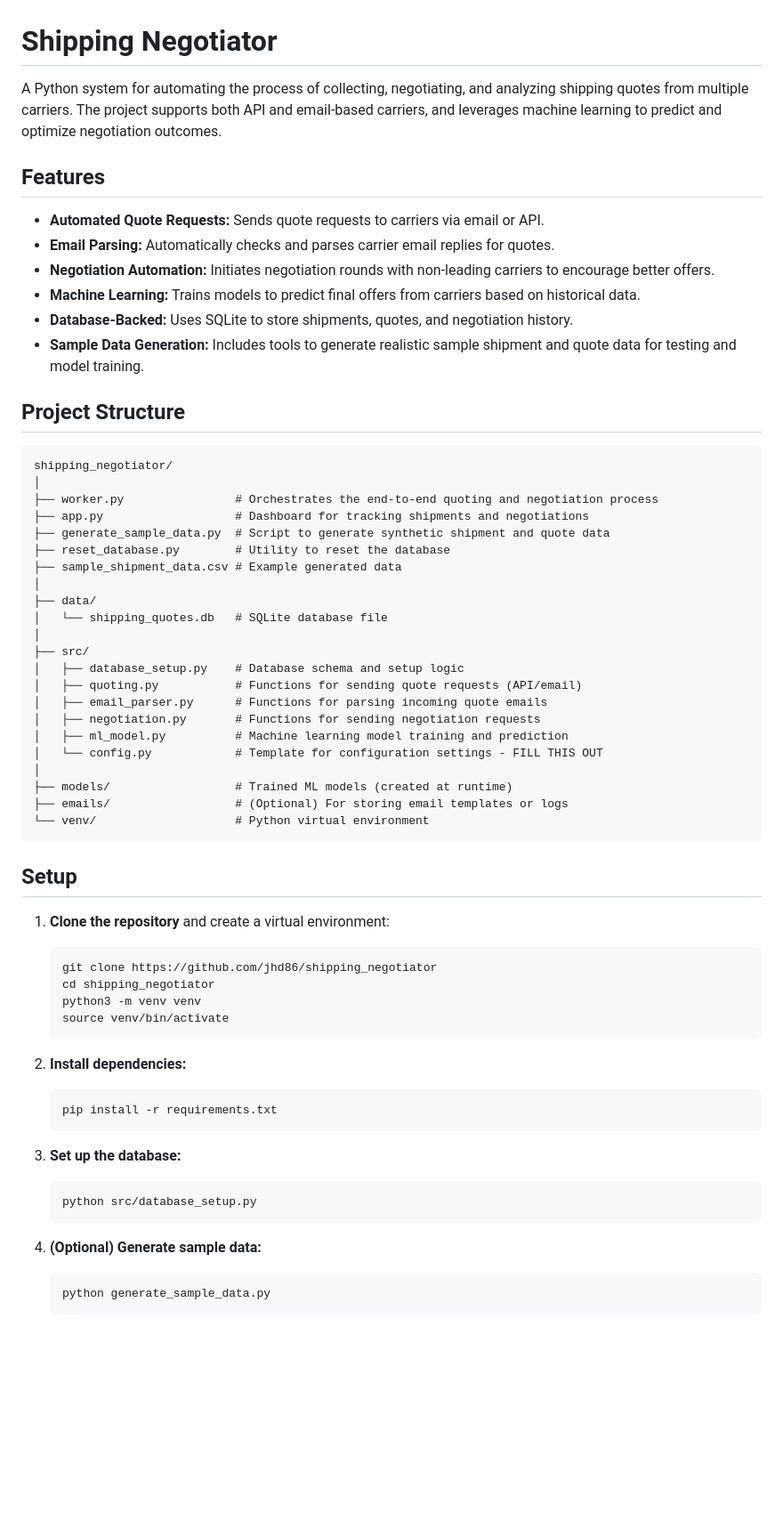
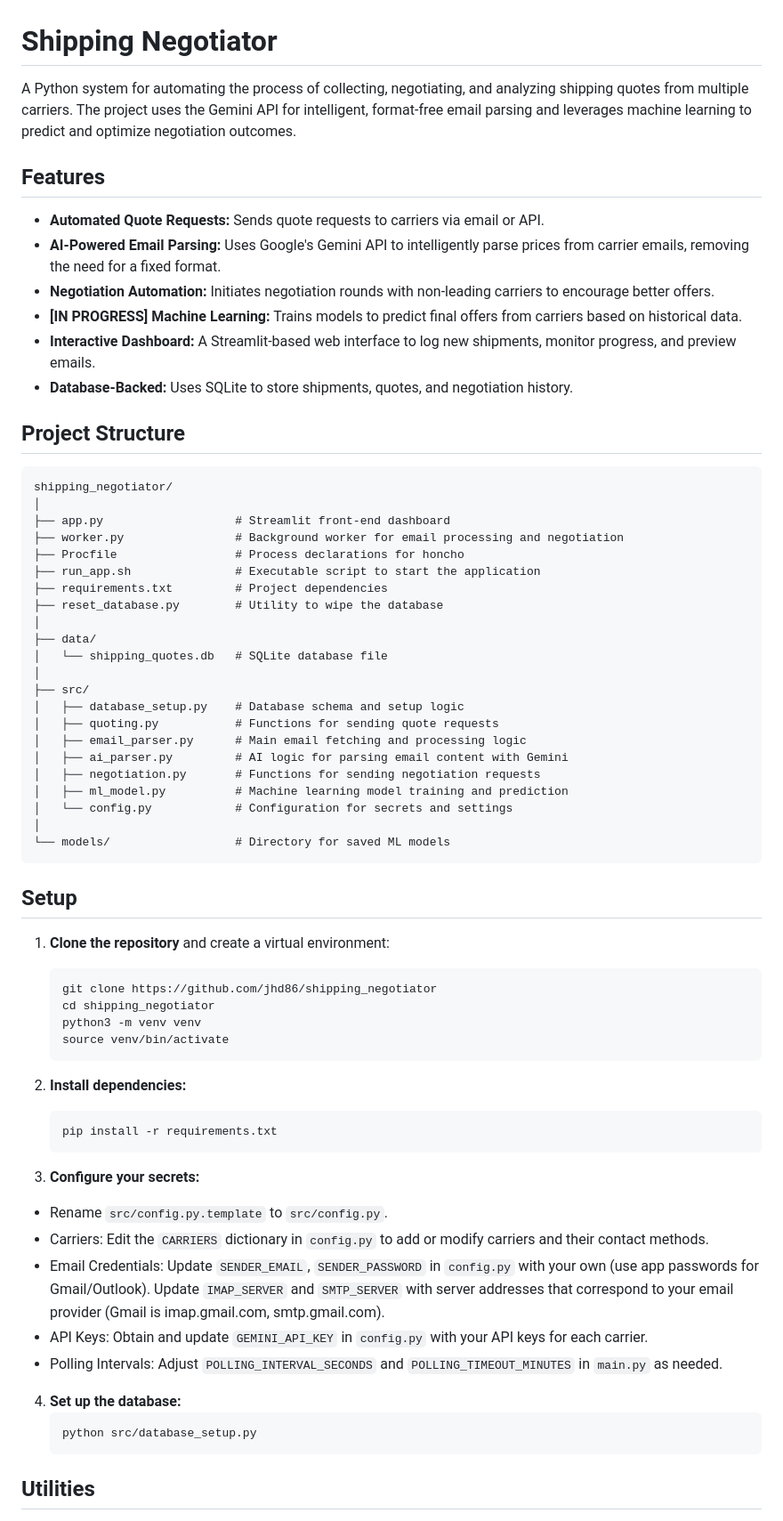
Before and after one commit to jhd86/shipping_negotiator, a Markdown page: README.md, the part around the change printed below. Shown: that part at 89% size. GitHub-like rendering; blank space fills up the shorter version.

````diff
--- a/README.md
+++ b/README.md
@@ -1,41 +1,41 @@
 # Shipping Negotiator
 
-A Python system for automating the process of collecting, negotiating, and analyzing shipping quotes from multiple carriers. The project supports both API and email-based carriers, and leverages machine learning to predict and optimize negotiation outcomes.
+A Python system for automating the process of collecting, negotiating, and analyzing shipping quotes from multiple carriers. The project uses the Gemini API for intelligent, format-free email parsing and leverages machine learning to predict and optimize negotiation outcomes.
 
 ## Features
 
 - **Automated Quote Requests:** Sends quote requests to carriers via email or API.
-- **Email Parsing:** Automatically checks and parses carrier email replies for quotes.
+- **AI-Powered Email Parsing:** Uses Google's Gemini API to intelligently parse prices from carrier emails, removing the need for a fixed format.
 - **Negotiation Automation:** Initiates negotiation rounds with non-leading carriers to encourage better offers.
-- **Machine Learning:** Trains models to predict final offers from carriers based on historical data.
+- **[IN PROGRESS] Machine Learning:** Trains models to predict final offers from carriers based on historical data.
+- **Interactive Dashboard:** A Streamlit-based web interface to log new shipments, monitor progress, and preview emails.
 - **Database-Backed:** Uses SQLite to store shipments, quotes, and negotiation history.
-- **Sample Data Generation:** Includes tools to generate realistic sample shipment and quote data for testing and model training.
 
 ## Project Structure
 
 ```
 shipping_negotiator/
 │
-├── worker.py                # Orchestrates the end-to-end quoting and negotiation process
-├── app.py                   # Dashboard for tracking shipments and negotiations
-├── generate_sample_data.py  # Script to generate synthetic shipment and quote data
-├── reset_database.py        # Utility to reset the database
-├── sample_shipment_data.csv # Example generated data
+├── app.py                   # Streamlit front-end dashboard
+├── worker.py                # Background worker for email processing and negotiation
+├── Procfile                 # Process declarations for honcho
+├── run_app.sh               # Executable script to start the application
+├── requirements.txt         # Project dependencies
+├── reset_database.py        # Utility to wipe the database
 │
 ├── data/
 │   └── shipping_quotes.db   # SQLite database file
 │
 ├── src/
 │   ├── database_setup.py    # Database schema and setup logic
-│   ├── quoting.py           # Functions for sending quote requests (API/email)
-│   ├── email_parser.py      # Functions for parsing incoming quote emails
+│   ├── quoting.py           # Functions for sending quote requests
+│   ├── email_parser.py      # Main email fetching and processing logic
+│   ├── ai_parser.py         # AI logic for parsing email content with Gemini
 │   ├── negotiation.py       # Functions for sending negotiation requests
 │   ├── ml_model.py          # Machine learning model training and prediction
-│   └── config.py            # Template for configuration settings - FILL THIS OUT
+│   └── config.py            # Configuration for secrets and settings
 │
-├── models/                  # Trained ML models (created at runtime)
-├── emails/                  # (Optional) For storing email templates or logs
-└── venv/                    # Python virtual environment
+└── models/                  # Directory for saved ML models
 ```
 
 ## Setup
@@ -52,14 +52,17 @@ shipping_negotiator/
    ```bash
    pip install -r requirements.txt
    ```
+3. **Configure your secrets:**
+- Rename `src/config.py.template` to `src/config.py`.
+- Carriers: Edit the `CARRIERS` dictionary in `config.py` to add or modify carriers and their contact methods.
+- Email Credentials: Update `SENDER_EMAIL`, `SENDER_PASSWORD` in `config.py` with your own (use app passwords for Gmail/Outlook). Update `IMAP_SERVER` and `SMTP_SERVER` with server addresses that correspond to your email provider (Gmail is imap.gmail.com, smtp.gmail.com).
+- API Keys: Obtain and update `GEMINI_API_KEY` in `config.py` with your API keys for each carrier.
+- Polling Intervals: Adjust `POLLING_INTERVAL_SECONDS` and `POLLING_TIMEOUT_MINUTES` in `main.py` as needed.
 
-3. **Set up the database:**
+4. **Set up the database:**
    ```bash
    python src/database_setup.py
    ```
 
-4. **(Optional) Generate sample data:**
-   ```bash
-   python generate_sample_data.py
-   ```
+## Utilities
 
````
Also changed, not shown: other parts of README.md (+2 -46 lines).
